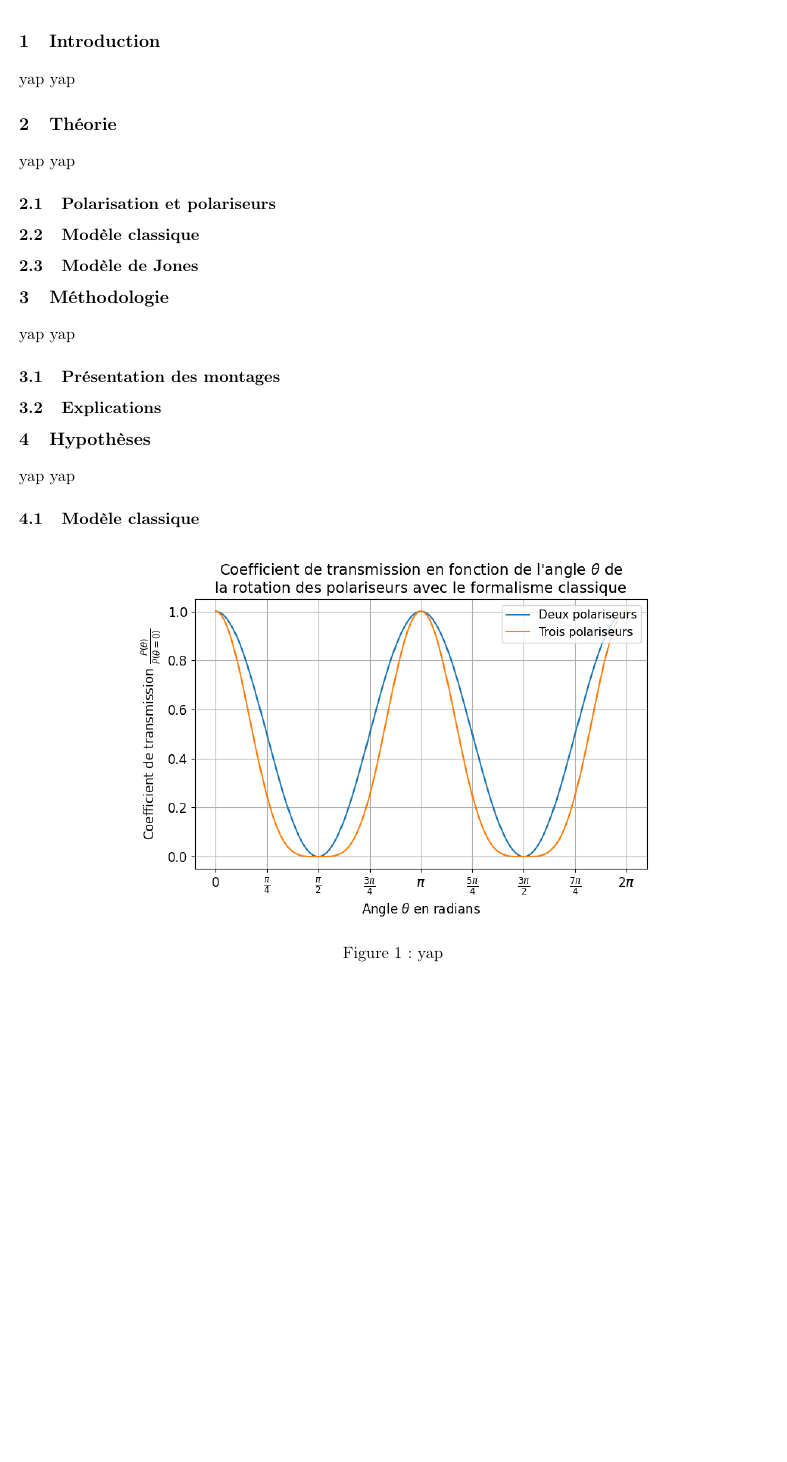
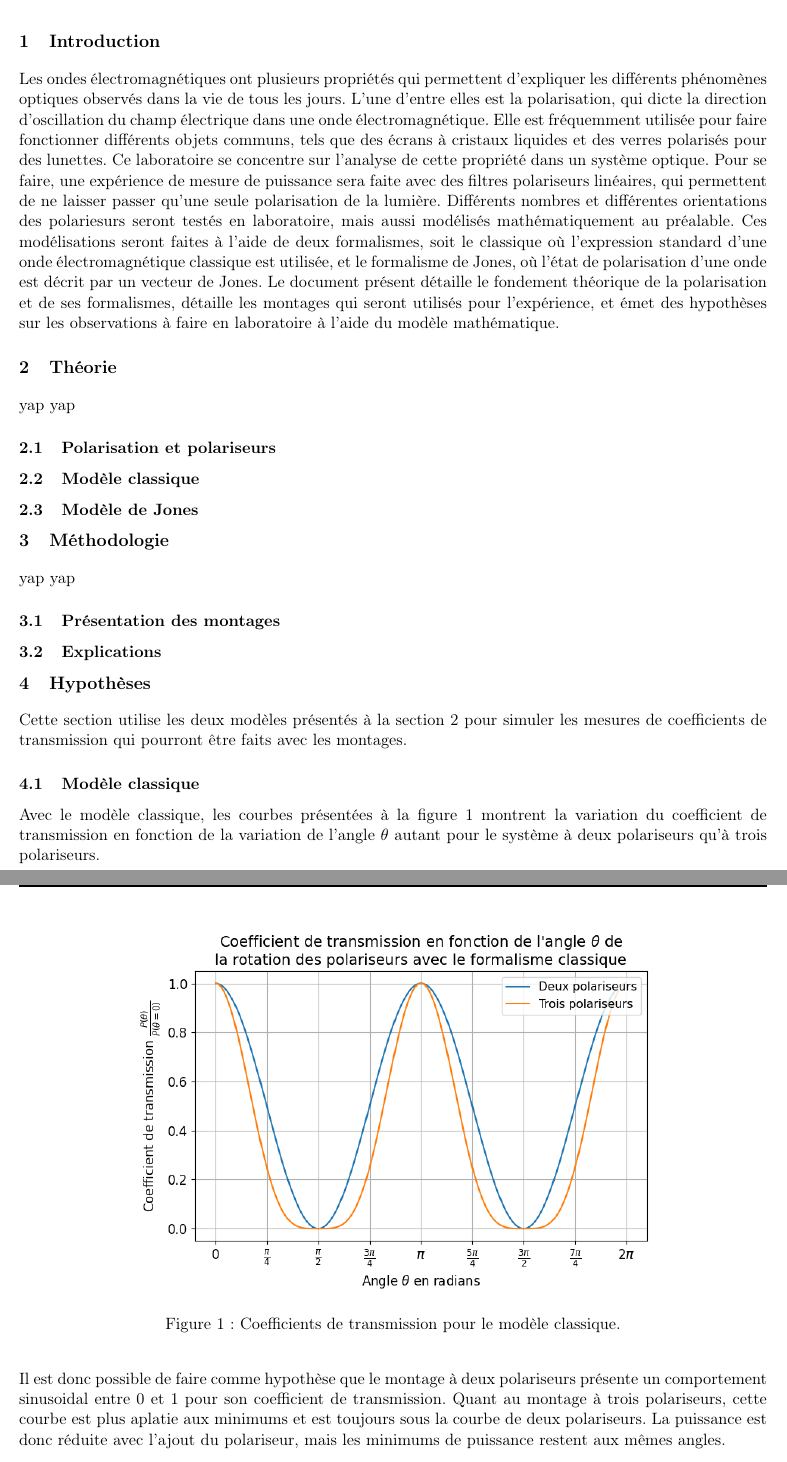
Before and after one commit to emilegp/mesure_polarisation, a LaTeX document (rapport_preliminaire/rapport_prelim.tex): part of page 3 of 4 before the commit and two parts of pages 3 and 4 of 5 after it, the two joined at a grey line, cut so that both start at the same text, the shorter picture padded with empty space. Compiled offline with pdfLaTeX.

Commit message:
finished intro and hyp

```diff
--- a/rapport_preliminaire/rapport_prelim.tex
+++ b/rapport_preliminaire/rapport_prelim.tex
@@ -140,9 +140,22 @@ Polytechnique Montréal\\}
 
 \section{Introduction}
 
-yap yap
+Les ondes électromagnétiques ont plusieurs propriétés qui permettent d'expliquer les différents
+phénomènes optiques observés dans la vie de tous les jours. L'une d'entre elles est la polarisation,
+qui dicte la direction d'oscillation du champ électrique dans une onde électromagnétique. Elle
+est fréquemment utilisée pour faire fonctionner différents objets communs, tels que des écrans à
+cristaux liquides et des verres polarisés pour des lunettes. Ce laboratoire se concentre sur l'analyse
+de cette propriété dans un système optique. Pour se faire, une expérience de mesure de puissance sera
+faite avec des filtres polariseurs linéaires, qui permettent de ne laisser passer qu'une seule polarisation de
+la lumière. Différents nombres et différentes orientations des polariesurs seront testés en laboratoire, mais
+aussi modélisés mathématiquement au préalable. Ces modélisations seront faites à l'aide de deux formalismes, soit
+le classique où l'expression standard d'une onde électromagnétique classique est utilisée, et le formalisme de
+Jones, où l'état de polarisation d'une onde est décrit par un vecteur de Jones. Le document présent détaille
+le fondement théorique de la polarisation et de ses formalismes, détaille les montages qui seront utilisés
+pour l'expérience, et émet des hypothèses sur les observations à faire en laboratoire à l'aide du modèle
+mathématique.
 
-\section{Théorie}
+\section{Théorie}\label{theo}
 
 yap yap
 
@@ -166,15 +179,23 @@ yap yap
 
 \section{Hypothèses}
 
-yap yap
+Cette section utilise les deux modèles présentés à la section \ref{theo} pour simuler les mesures de
+coefficients de transmission qui pourront être faits avec les montages.
 
 \subsection{Modèle classique}
 
+Avec le modèle classique, les courbes présentées à la figure \ref{classique} montrent la variation
+du coefficient de transmission en fonction de la variation de l'angle $\theta$ autant pour le
+système à deux polariseurs qu'à trois polariseurs.
 
 \begin{figure}[H]
   \centering
   \includegraphics[scale=0.7]{coeff_classique.png}
-  \caption{yap}
+  \caption{Coefficients de transmission pour le modèle classique.}
   \label{classique}
 \end{figure}
 
+Il est donc possible de faire comme hypothèse que le montage à deux polariseurs présente un comportement
+sinusoidal entre 0 et 1 pour son coefficient de transmission. Quant au montage à trois polariseurs, cette
+courbe est plus aplatie aux minimums et est toujours sous la courbe de deux polariseurs. La puissance est
+donc réduite avec l'ajout du polariseur, mais les minimums de puissance restent aux mêmes angles.
```
Also changed, not shown: rapport_preliminaire/rapport_prelim.pdf, rapport_preliminaire/rapport_prelim.tex (8 more changed lines), 1 other file.
